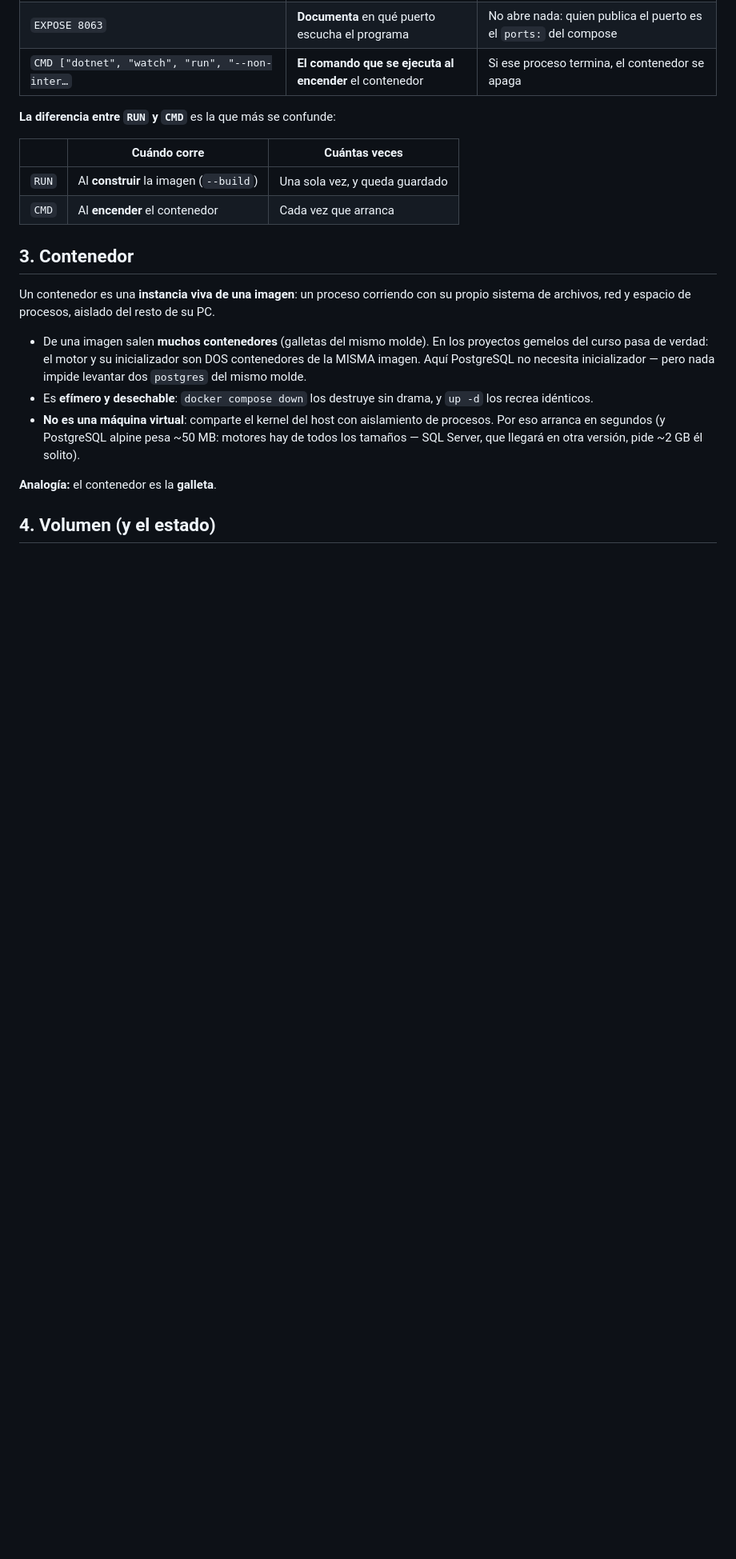
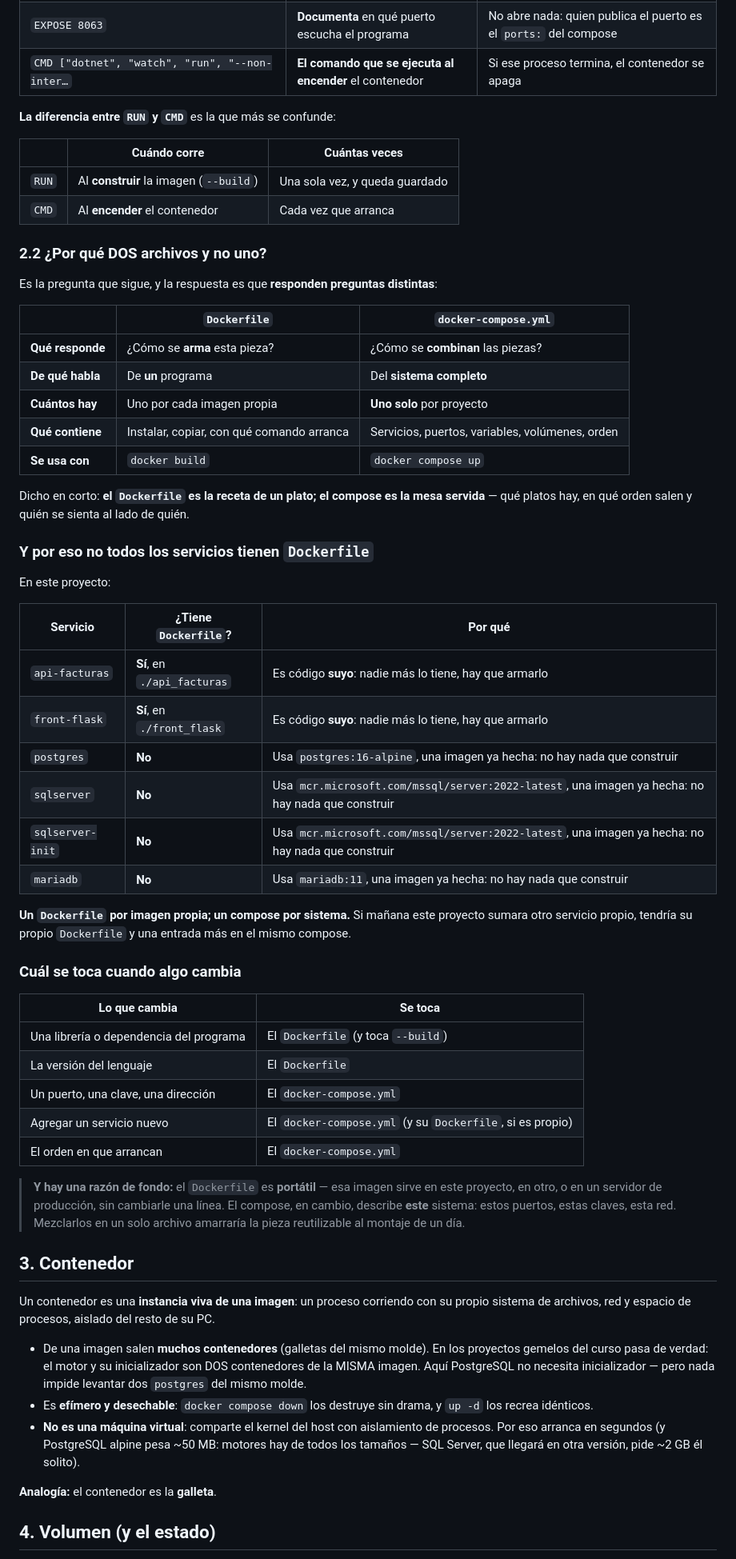
Before and after one commit to ccastro2050/proyecto_diseno_de_software7, a Markdown page: docs/CONCEPTOS_DOCKER.md, the part around the change. Shown at 80% size. Drawn GitHub-style; blank space fills up the shorter version.

Commit message:
¿Por qué DOS archivos y no uno? Dockerfile y docker-compose.yml
Se explicaban los dos por separado, pero no por qué son dos. Es la pregunta
que sigue apenas uno los ve juntos.

Responden preguntas distintas: el Dockerfile dice cómo se ARMA una pieza; el
compose, cómo se COMBINAN las piezas en un sistema. Uno por cada imagen
propia; uno solo por proyecto.

De ahí sale lo que más confunde: por qué MariaDB y phpMyAdmin no tienen
Dockerfile. Porque no hay nada que construir — son imágenes ya hechas. La
tabla de qué servicio tiene Dockerfile y cuál no se genera del compose de
cada repositorio.

Y la razón de fondo: el Dockerfile es portátil, esa imagen sirve en otro
proyecto o en producción sin tocarle una línea. El compose describe ESTE
montaje. Juntarlos amarraría la pieza reutilizable a un sistema concreto.

Cierra con qué archivo se toca cuando algo cambia: una dependencia va al
Dockerfile, un puerto o una clave al compose.

```diff
--- a/docs/CONCEPTOS_DOCKER.md
+++ b/docs/CONCEPTOS_DOCKER.md
@@ -64,6 +64,57 @@ Esto hace cada instrucción:
 |---|---|---|
 | `RUN` | Al **construir** la imagen (`--build`) | Una sola vez, y queda guardado |
 | `CMD` | Al **encender** el contenedor | Cada vez que arranca |
+
+
+### 2.2 ¿Por qué DOS archivos y no uno?
+
+Es la pregunta que sigue, y la respuesta es que **responden preguntas
+distintas**:
+
+| | `Dockerfile` | `docker-compose.yml` |
+|---|---|---|
+| **Qué responde** | ¿Cómo se **arma** esta pieza? | ¿Cómo se **combinan** las piezas? |
+| **De qué habla** | De **un** programa | Del **sistema completo** |
+| **Cuántos hay** | Uno por cada imagen propia | **Uno solo** por proyecto |
+| **Qué contiene** | Instalar, copiar, con qué comando arranca | Servicios, puertos, variables, volúmenes, orden |
+| **Se usa con** | `docker build` | `docker compose up` |
+
+Dicho en corto: **el `Dockerfile` es la receta de un plato; el compose es
+la mesa servida** — qué platos hay, en qué orden salen y quién se sienta
+al lado de quién.
+
+### Y por eso no todos los servicios tienen `Dockerfile`
+
+En este proyecto:
+
+| Servicio | ¿Tiene `Dockerfile`? | Por qué |
+|---|---|---|
+| `api-facturas` | **Sí**, en `./api_facturas` | Es código **suyo**: nadie más lo tiene, hay que armarlo |
+| `front-flask` | **Sí**, en `./front_flask` | Es código **suyo**: nadie más lo tiene, hay que armarlo |
+| `postgres` | **No** | Usa `postgres:16-alpine`, una imagen ya hecha: no hay nada que construir |
+| `sqlserver` | **No** | Usa `mcr.microsoft.com/mssql/server:2022-latest`, una imagen ya hecha: no hay nada que construir |
+| `sqlserver-init` | **No** | Usa `mcr.microsoft.com/mssql/server:2022-latest`, una imagen ya hecha: no hay nada que construir |
+| `mariadb` | **No** | Usa `mariadb:11`, una imagen ya hecha: no hay nada que construir |
+
+**Un `Dockerfile` por imagen propia; un compose por sistema.** Si mañana
+este proyecto sumara otro servicio propio, tendría su propio `Dockerfile`
+y una entrada más en el mismo compose.
+
+### Cuál se toca cuando algo cambia
+
+| Lo que cambia | Se toca |
+|---|---|
+| Una librería o dependencia del programa | El `Dockerfile` (y toca `--build`) |
+| La versión del lenguaje | El `Dockerfile` |
+| Un puerto, una clave, una dirección | El `docker-compose.yml` |
+| Agregar un servicio nuevo | El `docker-compose.yml` (y su `Dockerfile`, si es propio) |
+| El orden en que arrancan | El `docker-compose.yml` |
+
+> **Y hay una razón de fondo:** el `Dockerfile` es **portátil** — esa imagen
+> sirve en este proyecto, en otro, o en un servidor de producción, sin
+> cambiarle una línea. El compose, en cambio, describe **este** sistema:
+> estos puertos, estas claves, esta red. Mezclarlos en un solo archivo
+> amarraría la pieza reutilizable al montaje de un día.
 
 
 ## 3. Contenedor
```
